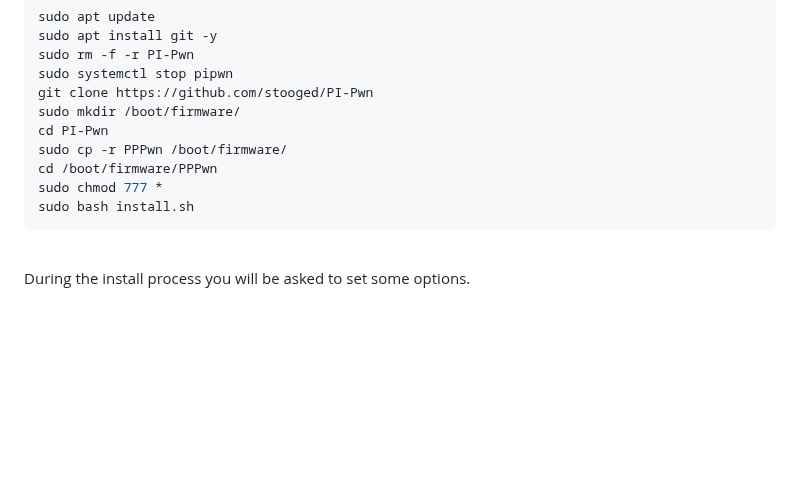
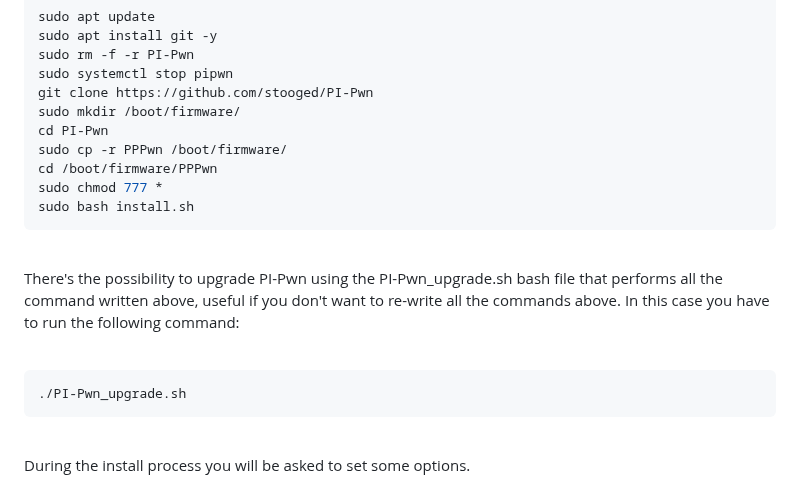
Before and after one commit to stooged/PI-Pwn, a Markdown page: README.md, the part around the change. GitHub-like rendering; blank space fills up the shorter version.

Commit message:
Update README.md
Added comment for PI-Pwn_upgrade.sh

````diff
--- a/README.md
+++ b/README.md
@@ -75,6 +75,15 @@ sudo bash install.sh
 
 <br>
 
+There's the possibility to upgrade PI-Pwn using the PI-Pwn_upgrade.sh bash file that performs all the command written above, useful if you don't want to re-write all the commands above.
+In this case you have to run the following command:
+
+<br>
+
+```sh
+./PI-Pwn_upgrade.sh
+```
+<br>
 During the install process you will be asked to set some options.<br>
 
 If you are using a <b>usb to ethernet adapter</b> for the connection to the console you need to select yes<br>
````
